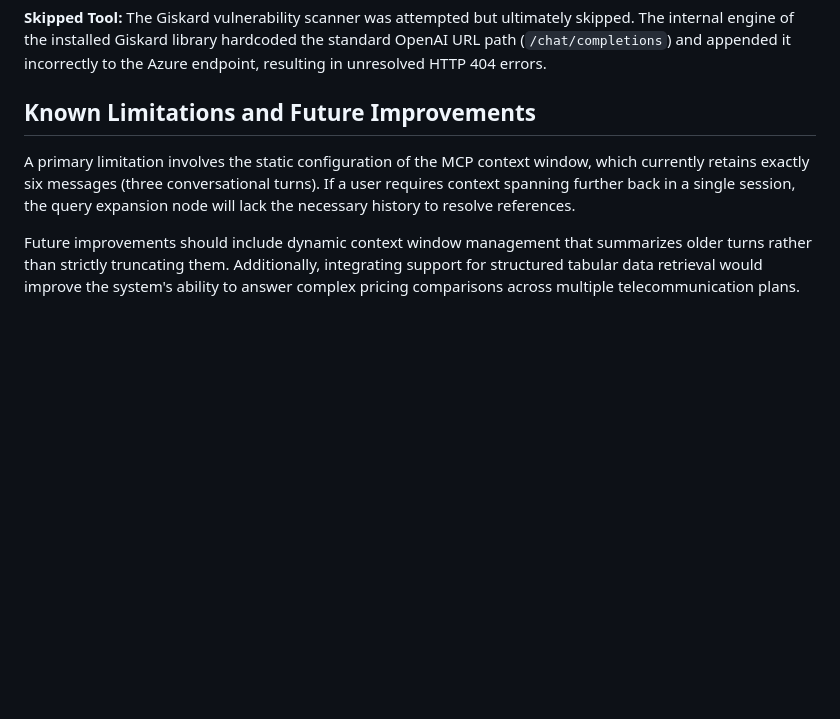
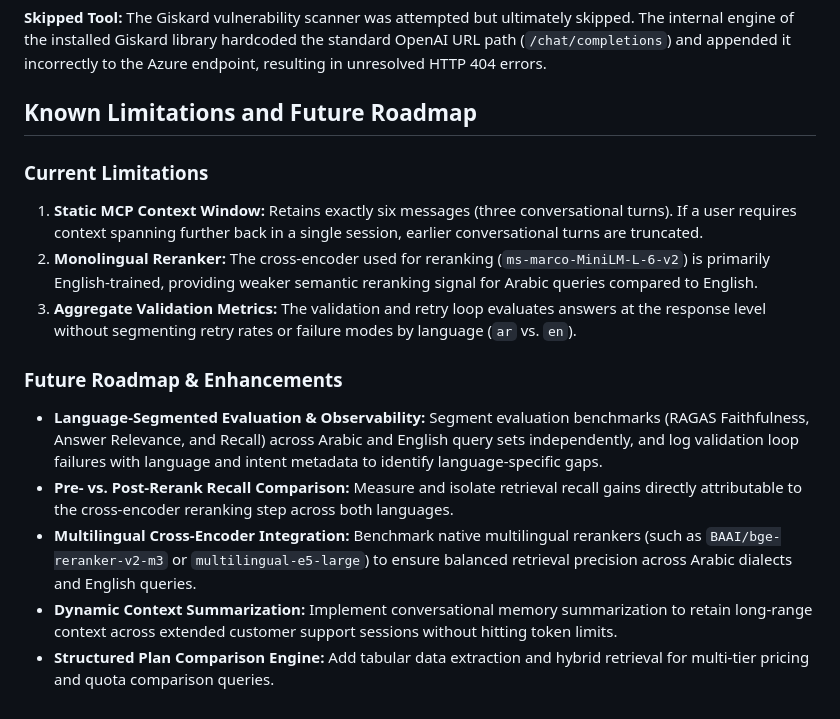
Before and after one commit to Omar-Alghannam/Etisalat-and, a Markdown page: README.md, the part around the change. Rendered like a GitHub page; blank space fills up the shorter version.

Commit message:
docs: add future roadmap, multilingual reranking, and language-segmented evaluation notes

```diff
--- a/README.md
+++ b/README.md
@@ -38,7 +38,16 @@ The system underwent rigorous evaluation using standardized metrics and framewor
 
 **Skipped Tool:** The Giskard vulnerability scanner was attempted but ultimately skipped. The internal engine of the installed Giskard library hardcoded the standard OpenAI URL path (`/chat/completions`) and appended it incorrectly to the Azure endpoint, resulting in unresolved HTTP 404 errors.
 
-## Known Limitations and Future Improvements
-A primary limitation involves the static configuration of the MCP context window, which currently retains exactly six messages (three conversational turns). If a user requires context spanning further back in a single session, the query expansion node will lack the necessary history to resolve references.
+## Known Limitations and Future Roadmap
 
-Future improvements should include dynamic context window management that summarizes older turns rather than strictly truncating them. Additionally, integrating support for structured tabular data retrieval would improve the system's ability to answer complex pricing comparisons across multiple telecommunication plans.
+### Current Limitations
+1. **Static MCP Context Window:** Retains exactly six messages (three conversational turns). If a user requires context spanning further back in a single session, earlier conversational turns are truncated.
+2. **Monolingual Reranker:** The cross-encoder used for reranking (`ms-marco-MiniLM-L-6-v2`) is primarily English-trained, providing weaker semantic reranking signal for Arabic queries compared to English.
+3. **Aggregate Validation Metrics:** The validation and retry loop evaluates answers at the response level without segmenting retry rates or failure modes by language (`ar` vs. `en`).
+
+### Future Roadmap & Enhancements
+- **Language-Segmented Evaluation & Observability:** Segment evaluation benchmarks (RAGAS Faithfulness, Answer Relevance, and Recall) across Arabic and English query sets independently, and log validation loop failures with language and intent metadata to identify language-specific gaps.
+- **Pre- vs. Post-Rerank Recall Comparison:** Measure and isolate retrieval recall gains directly attributable to the cross-encoder reranking step across both languages.
+- **Multilingual Cross-Encoder Integration:** Benchmark native multilingual rerankers (such as `BAAI/bge-reranker-v2-m3` or `multilingual-e5-large`) to ensure balanced retrieval precision across Arabic dialects and English queries.
+- **Dynamic Context Summarization:** Implement conversational memory summarization to retain long-range context across extended customer support sessions without hitting token limits.
+- **Structured Plan Comparison Engine:** Add tabular data extraction and hybrid retrieval for multi-tier pricing and quota comparison queries.
```
